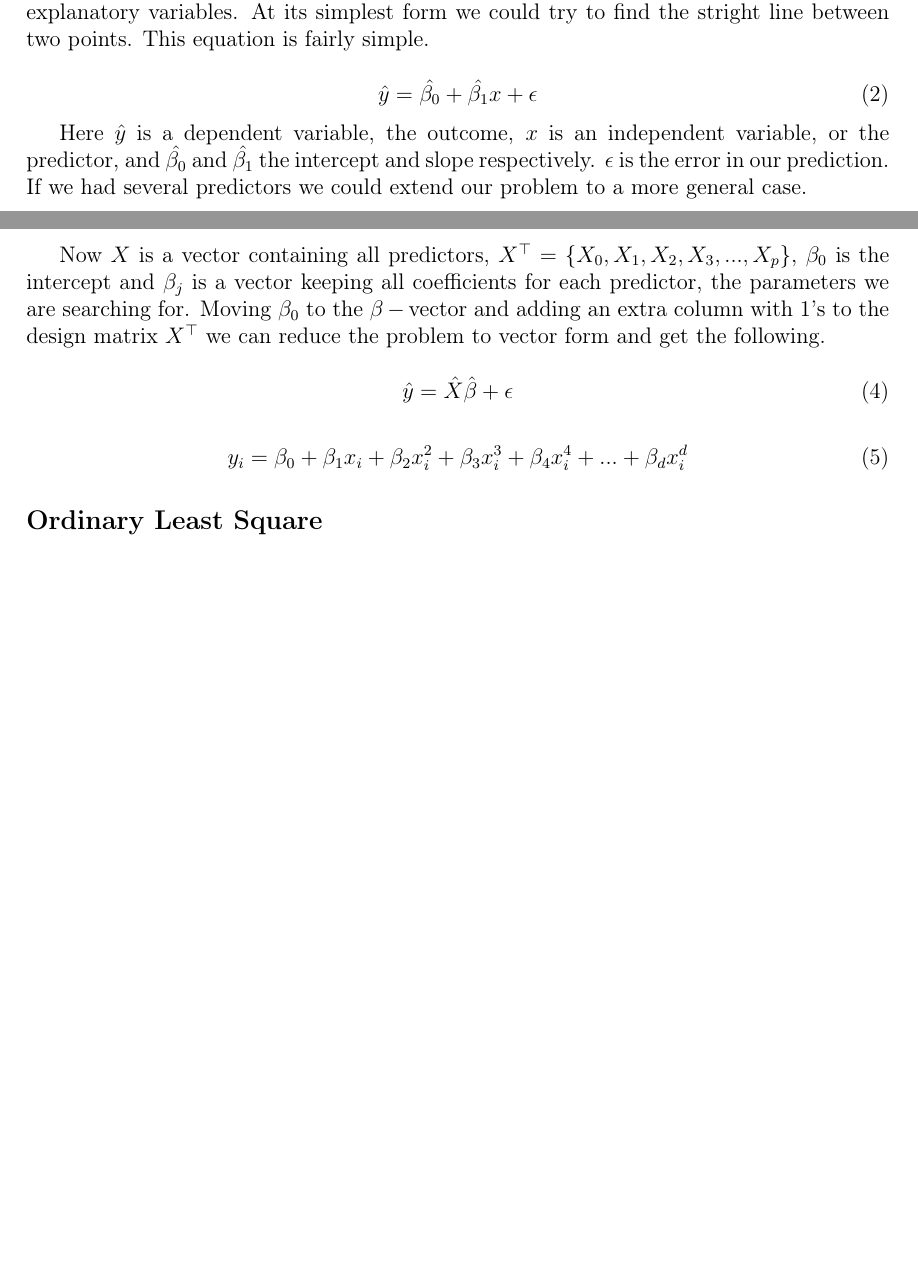
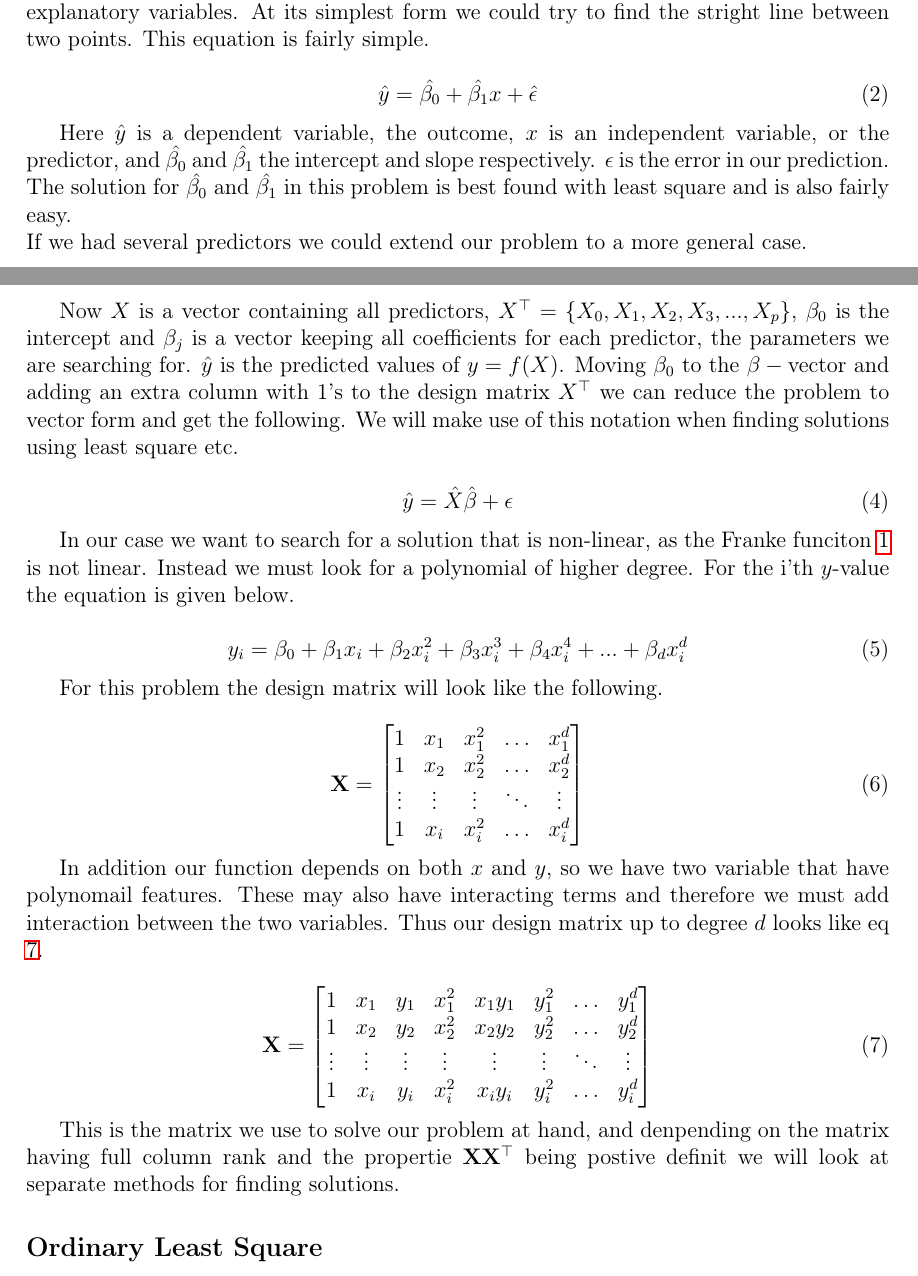
Before and after one commit to KariEriksen/Machine-Learning, a LaTeX paper (Report/Report.tex): two parts of pages 2 and 4 of 5, joined at a grey line, cut so that both start at the same text, the shorter picture padded with empty space. Compiled offline with pdfLaTeX.

Commit message:
Have begun OLS

```diff
--- a/Report/Report.tex
+++ b/Report/Report.tex
@@ -65,26 +65,52 @@ f(x,y) &= \frac{3}{4}\exp{\left(-\frac{(9x-2)^2}{4} - \frac{(9y-2)^2}{4}\right)}
 Linear regression is a method in statistics that predicts the response of one or several explanatory variables. At its simplest form we could try to find the stright line between two points. This equation is fairly simple.
 
 \begin{equation}
-\hat{y} = \hat{\beta_{0}} + \hat{\beta_{1}}x + \epsilon
+\hat{y} = \hat{\beta_{0}} + \hat{\beta_{1}}x + \hat{\epsilon}
 \end{equation}
 
-Here $\hat{y}$ is a dependent variable, the outcome, $x$ is an independent variable, or the predictor, and $\hat{\beta_{0}}$ and $\hat{\beta_{1}}$ the intercept and slope respectively. $\epsilon$ is the error in our prediction. \\
+Here $\hat{y}$ is a dependent variable, the outcome, $x$ is an independent variable, or the predictor, and $\hat{\beta_{0}}$ and $\hat{\beta_{1}}$ the intercept and slope respectively. $\epsilon$ is the error in our prediction. The solution for $\hat{\beta_{0}}$ and $\hat{\beta_{1}}$ in this problem is best found with least square and is also fairly easy.\\
 If we had several predictors we could extend our problem to a more general case.
 
 \begin{equation}
 \hat{y} = f(X) = \beta_{0} + \sum_{j=1}^{p} X_{j} \beta_{j}
 \end{equation}
 
-Now $X$ is a vector containing all predictors, $X^{\top} = \{X_0, X_1, X_2, X_3,..., X_p\}$, $\beta_0$ is the intercept and $\beta_j$ is a vector keeping all coefficients for each predictor, the parameters we are searching for. Moving $\beta_0$ to the $\beta-\textnormal{vector}$ and adding an extra column with 1's to the design matrix $X^{\top}$ we can reduce the problem to vector form and get the following.
-
+Now $X$ is a vector containing all predictors, $X^{\top} = \{X_0, X_1, X_2, X_3,..., X_p\}$, $\beta_0$ is the intercept and $\beta_j$ is a vector keeping all coefficients for each predictor, the parameters we are searching for. $\hat{y}$ is the predicted values of $y = f(X)$. Moving $\beta_0$ to the $\beta-\textnormal{vector}$ and adding an extra column with 1's to the design matrix $X^{\top}$ we can reduce the problem to vector form and get the following. We will make use of this notation when finding solutions using least square etc.
 
 \begin{equation}
 \hat{y} = \hat{X} \hat{\beta} + \epsilon
 \end{equation}
 
+In our case we want to search for a solution that is non-linear, as the Franke funciton \ref{eq:frank} is not linear. Instead we must look for a polynomial of higher degree. For the i'th $y$-value the equation is given below.
+
 \begin{equation}
 y_i = \beta_0 + \beta_1 x_i + \beta_2 x_i^{2} + \beta_3 x_i^{3} + \beta_4 x_i^{4} + ... + \beta_d x_i^{d}
 \end{equation}
 
+For this problem the design matrix will look like the following.
+
+\begin{equation}
+\mathbf{X} =
+\begin{bmatrix}
+1 & x_1 & x_1^2 & \dots  & x_1^d \\
+1 & x_2 & x_2^2 & \dots  & x_2^d \\
+\vdots & \vdots & \vdots & \ddots & \vdots \\
+1 & x_i & x_i^2 & \dots  & x_i^d
+\end{bmatrix}
+\end{equation}
+
+In addition our function depends on both $x$ and $y$, so we have two variable that have polynomail features. These may also have interacting terms and therefore we must add interaction between the two variables. Thus our design matrix up to degree $d$ looks like eq \ref{eq:designmatrix}.
+
+\begin{equation}\label{eq:designmatrix}
+\mathbf{X} =
+\begin{bmatrix}
+1 & x_1 & y_1 & x_1^2 & x_1y_1 & y_1^2 & \dots  & y_1^d \\
+1 & x_2 & y_2 & x_2^2 & x_2y_2 & y_2^2 & \dots  & y_2^d \\
+\vdots & \vdots & \vdots & \vdots & \vdots & \vdots & \ddots & \vdots \\
+1 & x_i & y_i & x_i^2 & x_iy_i & y_i^2 & \dots  & y_i^d
+\end{bmatrix}
+\end{equation}
+
+This is the matrix we use to solve our problem at hand, and denpending on the matrix having full column rank and the propertie $\mathbf{X}\mathbf{X^{\top}}$ being postive definit we will look at separate methods for finding solutions.
 
 \subsection*{Ordinary Least Square}
```
Also changed, not shown: Figures/franke.png (added), Report/Report.tex (2 more changed lines).
